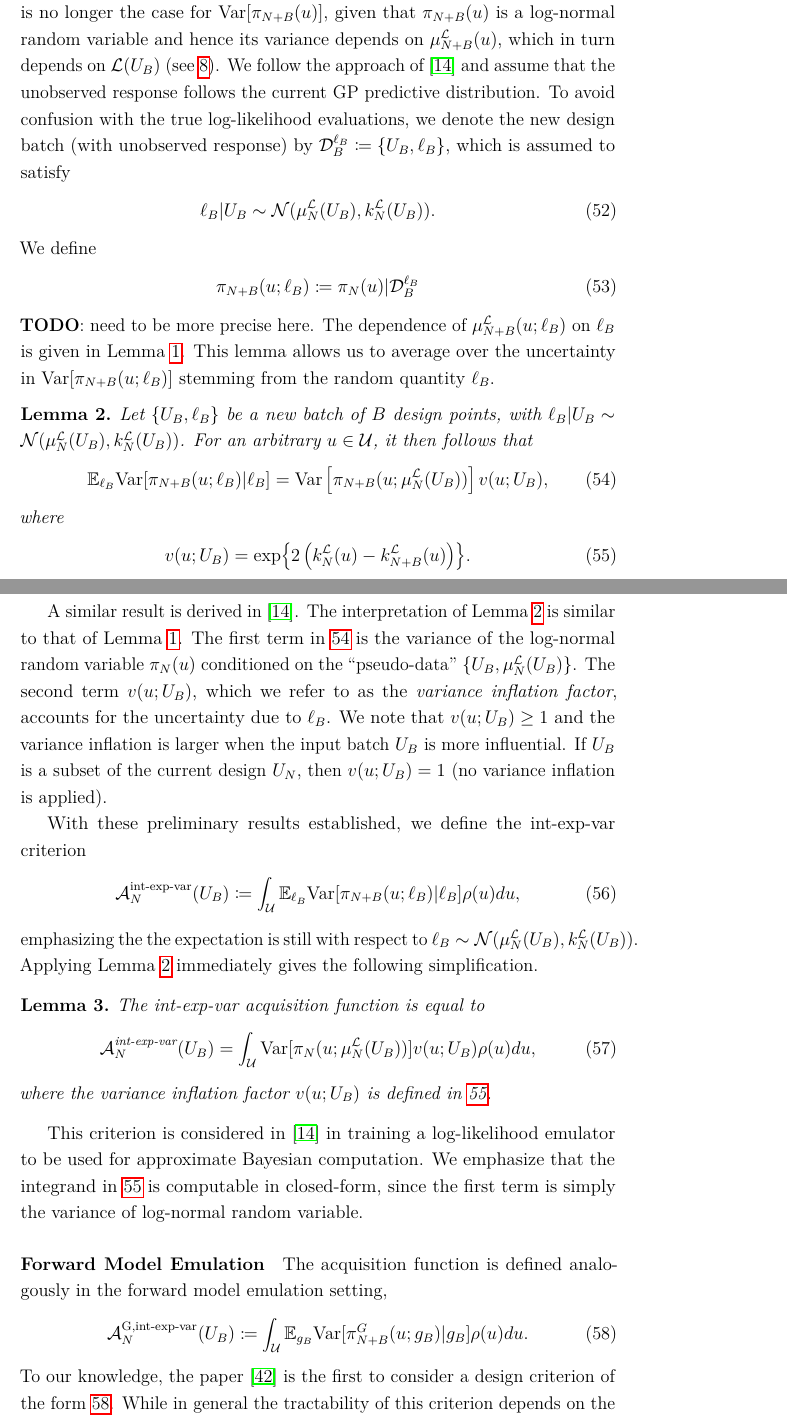
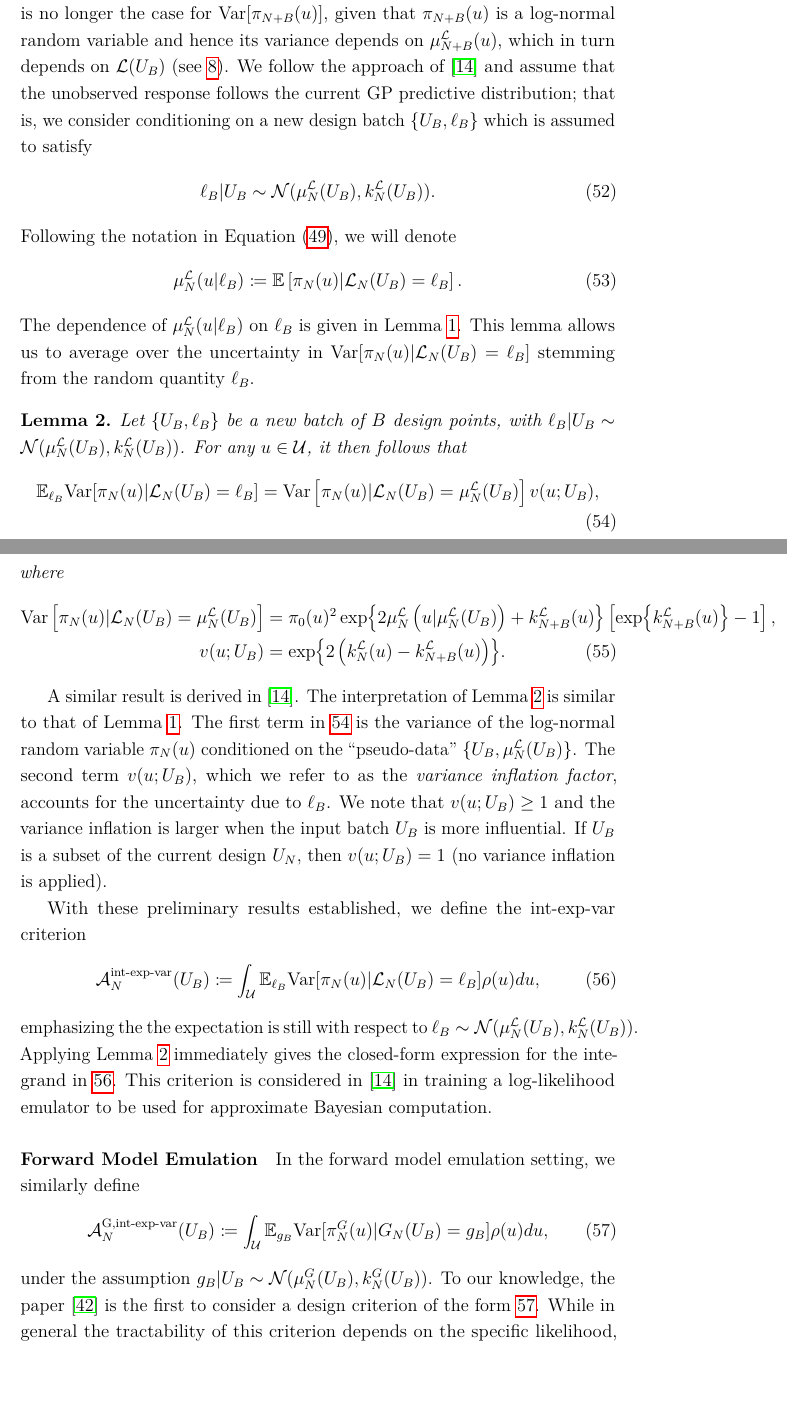
Before and after one commit to arob5/gp-calibration, a LaTeX document (math/post_approx_with_GP_emulators.tex): two parts of pages 24 and 25 of 41, joined at a grey line, cut so that both start at the same text, the shorter picture padded with empty space. Compiled offline with pdfLaTeX.

Commit message:
More notation updates.

```diff
--- a/math/post_approx_with_GP_emulators.tex
+++ b/math/post_approx_with_GP_emulators.tex
@@ -836,36 +836,41 @@ $\Var[\llikEmRdmDens[\Naugment](\Par)]$, given that $\llikEmRdmDens[\Naugment](\
 random variable and hence its variance depends on $\emMean[\Naugment]{\llik}(\Par)$,
 which in turn depends on $\llik(\designBatchIn)$ (see \ref{kriging_eqns}).
 We follow the approach of \cite{VehtariParallelGP} and assume that the unobserved response follows the
-current GP predictive distribution. To avoid confusion with the true log-likelihood evaluations, we denote the
-new design batch (with unobserved response) by
-$\designRand{\designBatchLlik} \Def \{\designBatchIn, \designBatchLlik\}$, which is assumed
+current GP predictive distribution; that is, we consider conditioning on a new design batch
+$\{\designBatchIn, \designBatchLlik\}$ which is assumed
 to satisfy
 \begin{align}
 \designBatchLlik | \designBatchIn &\sim \Gaussian(\emMean[\Ndesign]{\llik}(\designBatchIn), \emKer[\Ndesign]{\llik}(\designBatchIn)).
 \end{align}
-We define
+Following the notation in \Cref{conditional-mean-notation}, we will denote
 \begin{align}
-\llikEmRdmDens[\Naugment](\Par; \designBatchLlik) \Def \llikEmRdmDens[\Ndesign](\Par) | \designRand{\designBatchLlik}
+\emMean[\Ndesign]{\llik}(\Par | \designBatchLlik)
+&\Def \E\left[\llikEmRdmDens[\Ndesign](\Par) | \llikEm[\Ndesign](\designBatchIn) = \designBatchLlik \right].
 \end{align}
-\todo: need to be more precise here.
-The dependence of $\emMean[\Naugment]{\llik}(\Par; \designBatchLlik)$ on $\designBatchLlik$ is given in
+The dependence of $\emMean[\Ndesign]{\llik}(\Par | \designBatchLlik)$ on $\designBatchLlik$ is given in
 \Cref{lemma:pred-mean-dist}. This lemma allows us to average over the uncertainty in
-$\Var[\llikEmRdmDens[\Naugment](\Par; \designBatchLlik)]$ stemming from the random quantity $\designBatchLlik$.
+$\Var[\llikEmRdmDens[\Ndesign](\Par) | \llikEm[\Ndesign](\designBatchIn) = \designBatchLlik]$ stemming from the
+ random quantity $\designBatchLlik$.
+
 \begin{lemma} \label{lemma:evar}
 Let $\{\designBatchIn, \designBatchLlik\}$ be a new batch of $\Nbatch$ design points, with
 $\designBatchLlik | \designBatchIn \sim \Gaussian(\emMean[\Ndesign]{\llik}(\designBatchIn), \emKer[\Ndesign]{\llik}(\designBatchIn))$.
-For an arbitrary $\Par \in \parSpace$, it then follows that
+For any $\Par \in \parSpace$, it then follows that
 \begin{align}
-\E_{\designBatchLlik} \Var[\llikEmRdmDens[\Naugment](\Par; \designBatchLlik) | \designBatchLlik]
-&= \Var\left[\llikEmRdmDens[\Naugment](\Par; \emMean[\Ndesign]{\llik}(\designBatchIn))\right]
+\E_{\designBatchLlik} \Var[\llikEmRdmDens[\Ndesign](\Par) | \llikEm[\Ndesign](\designBatchIn) = \designBatchLlik]
+&= \Var\left[\llikEmRdmDens[\Ndesign](\Par) | \llikEm[\Ndesign](\designBatchIn) = \emMean[\Ndesign]{\llik}(\designBatchIn)\right]
 	\varInflation(\Par; \designBatchIn), \label{evar-expression}
 \end{align}
 where
 \begin{align}
+\Var\left[\llikEmRdmDens[\Ndesign](\Par) | \llikEm[\Ndesign](\designBatchIn) = \emMean[\Ndesign]{\llik}(\designBatchIn)\right]
+&= \priorDens(\Par)^2 \Exp{2\emMean[\Ndesign]{\llik}\left(\Par| \emMean[\Ndesign]{\llik}(\designBatchIn)\right) + \emKer[\Naugment]{\llik}(\Par)}
+\left[\Exp{\emKer[\Naugment]{\llik}(\Par)} - 1 \right], \nonumber \\
 \varInflation(\Par; \designBatchIn)
 &= \Exp{2\left(\emKer[\Ndesign]{\llik}(\Par) - \emKer[\Naugment]{\llik}(\Par)\right)}. \label{var_inflation_factor}
 \end{align}
 \end{lemma}
+
 A similar result is derived in \cite{VehtariParallelGP}.
 The interpretation of \Cref{lemma:evar} is similar to that of \Cref{lemma:pred-mean-dist}.
 The first term in \ref{evar-expression} is the variance of the log-normal random variable
@@ -881,30 +886,21 @@ variance inflation is applied).
 With these preliminary results established, we define the $\intExpVarLabel$ criterion
 \begin{align}
 \labelAcq[\Ndesign]{\intExpVarLabel}(\designBatchIn) \Def
-\int_{\parSpace} \E_{\designBatchLlik} \Var[\llikEmRdmDens[\Naugment](\Par; \designBatchLlik) | \designBatchLlik] \weightDens(\Par) d\Par,
+\int_{\parSpace} \E_{\designBatchLlik} \Var[\llikEmRdmDens[\Ndesign](\Par) | \llikEm[\Ndesign](\designBatchIn) = \designBatchLlik] \weightDens(\Par) d\Par, \label{def:int_exp_var_llik}
 \end{align}
 emphasizing the the expectation is still with respect to
 $\designBatchLlik \sim \Gaussian(\emMean[\Ndesign]{\llik}(\designBatchIn), \emKer[\Ndesign]{\llik}(\designBatchIn))$.
-Applying \Cref{lemma:evar} immediately gives the following simplification.
-\begin{lemma}
-The $\intExpVarLabel$ acquisition function is equal to
-\begin{align}
-\labelAcq[\Ndesign]{\intExpVarLabel}(\designBatchIn) =
-\int_{\parSpace} \Var[\llikEmRdmDens[\Ndesign](\Par; \emMean[\Ndesign]{\llik}(\designBatchIn))]
-	\varInflation(\Par; \designBatchIn) \weightDens(\Par) d\Par,
-\end{align}
-where the variance inflation factor $\varInflation(\Par; \designBatchIn)$ is defined in \ref{var_inflation_factor}.
-\end{lemma}
+Applying \Cref{lemma:evar} immediately gives the closed-form expression for the integrand in \ref{def:int_exp_var_llik}.
 This criterion is considered in \cite{VehtariParallelGP} in training a log-likelihood emulator to be used for
-approximate Bayesian computation. We emphasize that the integrand in \ref{var_inflation_factor} is
-computable in closed-form, since the first term is simply the variance of log-normal random variable.
+approximate Bayesian computation.
 
 \paragraph{Forward Model Emulation}
-The acquisition function is defined analogously in the forward model emulation setting,
+In the forward model emulation setting, we similarly define
 \begin{align}
 \labelAcq[\Ndesign]{\fwdintExpVarLabel}(\designBatchIn) \Def
-\int_{\parSpace} \E_{\designBatchFwd} \Var[\fwdEmRdm[\Naugment]{\postDens}(\Par; \designBatchFwd) | \designBatchFwd] \weightDens(\Par) d\Par. \label{fwd-int-exp-var}
+\int_{\parSpace} \E_{\designBatchFwd} \Var[\fwdEmRdm[\Ndesign]{\postDens}(\Par) | \fwdEm[\Ndesign](\designBatchIn) = \designBatchFwd]\weightDens(\Par) d\Par, \label{fwd-int-exp-var}
 \end{align}
+under the assumption $\designBatchFwd|\designBatchIn \sim \Gaussian(\emMean{\fwd}(\designBatchIn), \emKer{\fwd}(\designBatchIn))$.
 To our knowledge,
 the paper \cite{SinsbeckNowak} is the first to consider a design criterion of the form \ref{fwd-int-exp-var}.
 While in general the tractability of this criterion depends on the specific likelihood, \cite{Surer2023sequential}
```
Also changed, not shown: math/post_approx_with_GP_emulators.tex (46 more changed lines).
